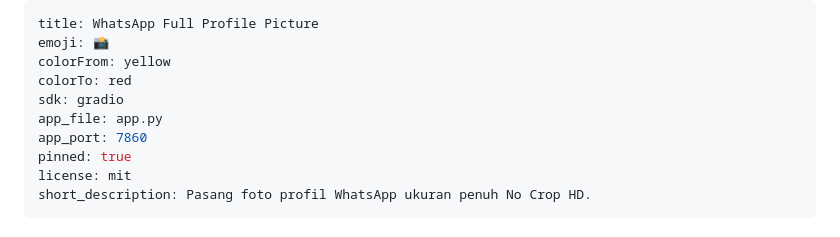
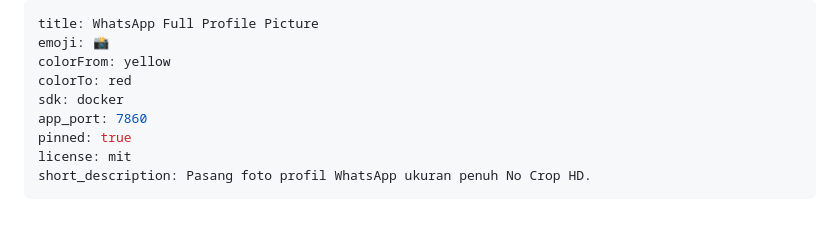
Before and after one commit to RusdiEneri/wa-full-pfp, a Markdown page: README.md, the part around the change. Drawn GitHub-style.

Commit message:
refactor(deploy): switch Space SDK from gradio to docker for native Go server execution without ZeroGPU

```diff
--- a/README.md
+++ b/README.md
@@ -3,8 +3,7 @@ title: WhatsApp Full Profile Picture
 emoji: 📸
 colorFrom: yellow
 colorTo: red
-sdk: gradio
-app_file: app.py
+sdk: docker
 app_port: 7860
 pinned: true
 license: mit
```
